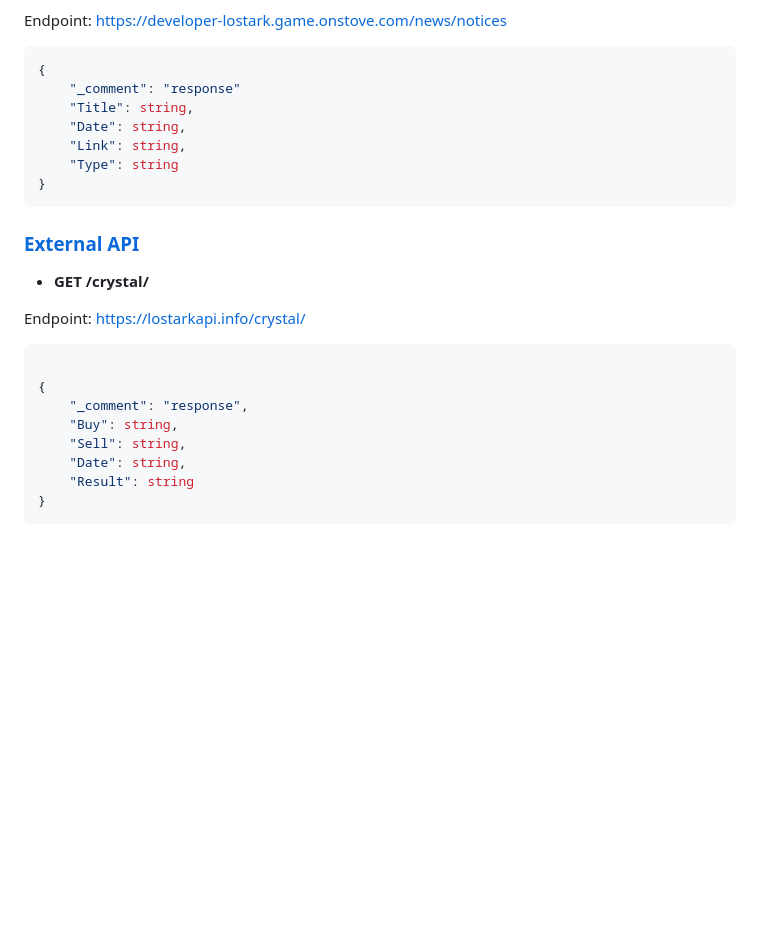
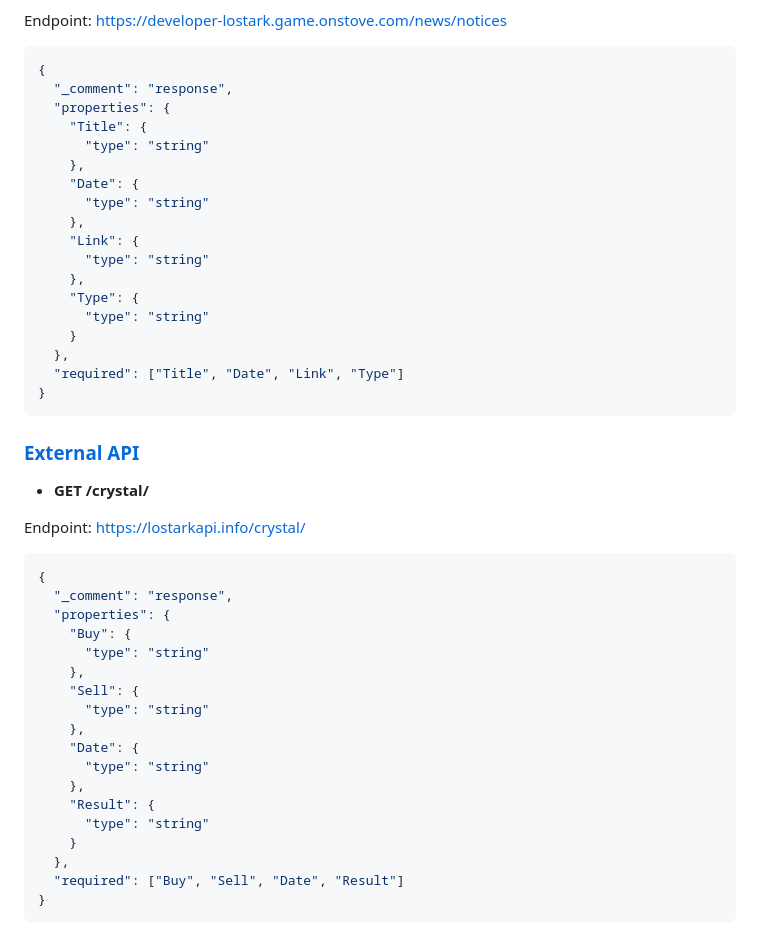
Before and after one commit to augusstt06/loa_market, a Markdown page: README.md, the part around one of its changes. Rendered like a GitHub page; blank space fills up the shorter version.

````diff
--- a/README.md
+++ b/README.md
@@ -110,11 +154,22 @@ Endpoint: https://developer-lostark.game.onstove.com/news/notices
 
 ```json
 {
-    "_comment": "response"
-    "Title": string,
-    "Date": string,
-    "Link": string,
-    "Type": string
+  "_comment": "response",
+  "properties": {
+    "Title": {
+      "type": "string"
+    },
+    "Date": {
+      "type": "string"
+    },
+    "Link": {
+      "type": "string"
+    },
+    "Type": {
+      "type": "string"
+    }
+  },
+  "required": ["Title", "Date", "Link", "Type"]
 }
 ```
 
@@ -125,12 +180,22 @@ Endpoint: https://developer-lostark.game.onstove.com/news/notices
 Endpoint: https://lostarkapi.info/crystal/
 
 ```json
-
 {
-    "_comment": "response",
-    "Buy": string,
-    "Sell": string,
-    "Date": string,
-    "Result": string
+  "_comment": "response",
+  "properties": {
+    "Buy": {
+      "type": "string"
+    },
+    "Sell": {
+      "type": "string"
+    },
+    "Date": {
+      "type": "string"
+    },
+    "Result": {
+      "type": "string"
+    }
+  },
+  "required": ["Buy", "Sell", "Date", "Result"]
 }
 ```
````
Also changed, not shown: other parts of README.md (+64 -20 lines).
